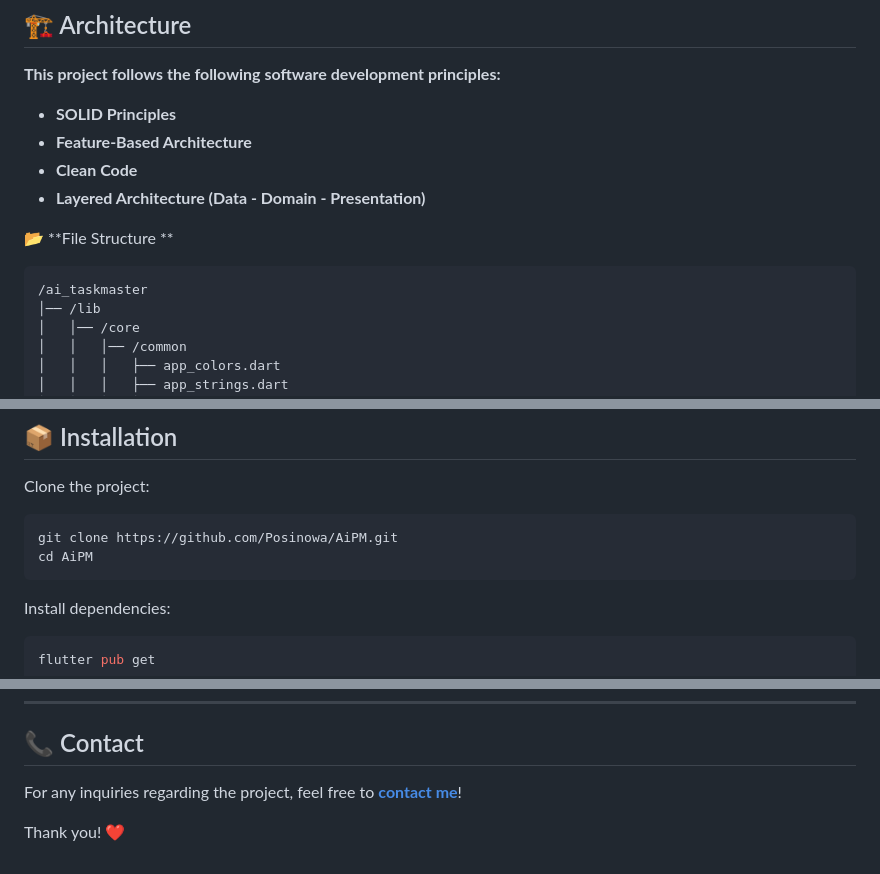
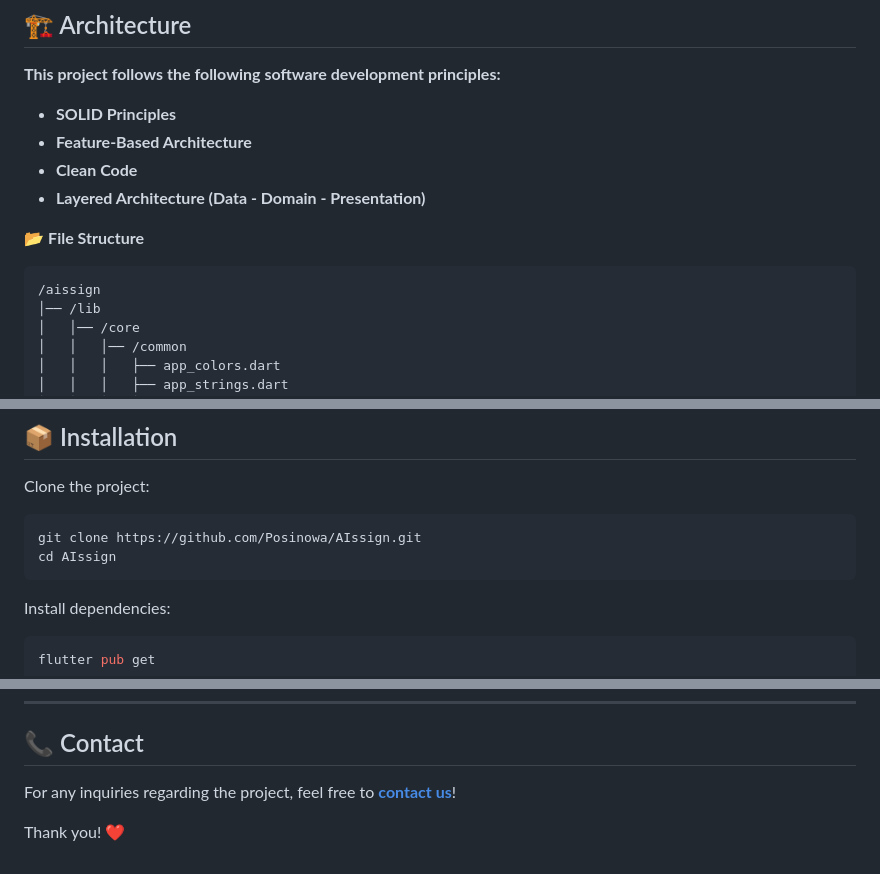
Before and after one commit to Posinowa/AiPM, a Markdown page: README.md, 3 parts joined by grey strips. Drawn GitHub-style.

````diff
--- a/README.md
+++ b/README.md
@@ -29,10 +29,10 @@ Admins create a question pool for users. Once users sign up, they answer these q
 - **Clean Code**
 - **Layered Architecture (Data - Domain - Presentation)**
 
-📂 **File Structure **
+📂 **File Structure**
 
 ```
-/ai_taskmaster
+/aissign
 │── /lib
 │   │── /core
 │   │   │── /common
@@ -107,8 +107,8 @@ Admins create a question pool for users. Once users sign up, they answer these q
 Clone the project:
 
 ```bash
-git clone https://github.com/Posinowa/AiPM.git
-cd AiPM
+git clone https://github.com/Posinowa/AIssign.git
+cd AIssign
 ```
 
 Install dependencies:
@@ -150,6 +150,6 @@ To contribute:
 
 ## 📞 Contact
 
-For any inquiries regarding the project, feel free to **[contact me](posinowa.com)**!
+For any inquiries regarding the project, feel free to  **[contact us](https://posinowa.com)**!
 
 Thank you! ❤️
````
